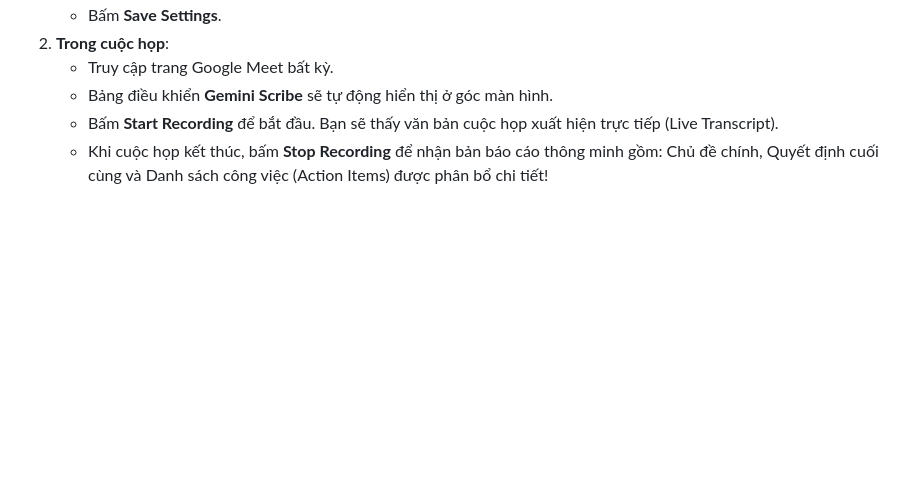
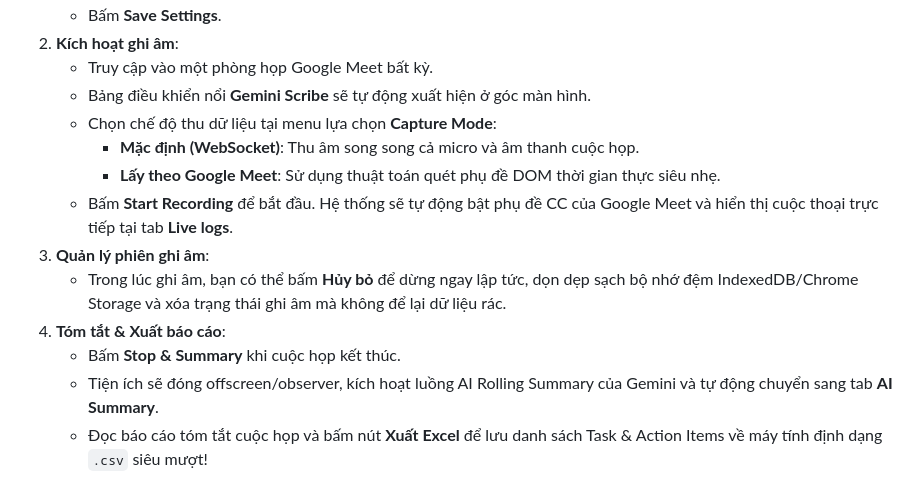
Before and after one commit to Minhle1342/ScribeAI, a Markdown page: README.md, the part around one of its changes. Rendered like a GitHub page; blank space fills up the shorter version.

```diff
--- a/README.md
+++ b/README.md
@@ -99,6 +136,14 @@ Hệ thống được thiết kế với các cơ chế phòng ngự nghiêm ng
    * Bấm **Save Settings**.
-2. **Trong cuộc họp**:
-   * Truy cập trang Google Meet bất kỳ.
-   * Bảng điều khiển **Gemini Scribe** sẽ tự động hiển thị ở góc màn hình.
-   * Bấm **Start Recording** để bắt đầu. Bạn sẽ thấy văn bản cuộc họp xuất hiện trực tiếp (Live Transcript).
-   * Khi cuộc họp kết thúc, bấm **Stop Recording** để nhận bản báo cáo thông minh gồm: Chủ đề chính, Quyết định cuối cùng và Danh sách công việc (Action Items) được phân bổ chi tiết!
+2. **Kích hoạt ghi âm**:
+   * Truy cập vào một phòng họp Google Meet bất kỳ.
+   * Bảng điều khiển nổi **Gemini Scribe** sẽ tự động xuất hiện ở góc màn hình.
+   * Chọn chế độ thu dữ liệu tại menu lựa chọn **Capture Mode**:
+     * **Mặc định (WebSocket)**: Thu âm song song cả micro và âm thanh cuộc họp.
+     * **Lấy theo Google Meet**: Sử dụng thuật toán quét phụ đề DOM thời gian thực siêu nhẹ.
+   * Bấm **Start Recording** để bắt đầu. Hệ thống sẽ tự động bật phụ đề CC của Google Meet và hiển thị cuộc thoại trực tiếp tại tab **Live logs**.
+3. **Quản lý phiên ghi âm**:
+   * Trong lúc ghi âm, bạn có thể bấm **Hủy bỏ** để dừng ngay lập tức, dọn dẹp sạch bộ nhớ đệm IndexedDB/Chrome Storage và xóa trạng thái ghi âm mà không để lại dữ liệu rác.
+4. **Tóm tắt & Xuất báo cáo**:
+   * Bấm **Stop & Summary** khi cuộc họp kết thúc.
+   * Tiện ích sẽ đóng offscreen/observer, kích hoạt luồng AI Rolling Summary của Gemini và tự động chuyển sang tab **AI Summary**.
+   * Đọc báo cáo tóm tắt cuộc họp và bấm nút **Xuất Excel** để lưu danh sách Task & Action Items về máy tính định dạng `.csv` siêu mượt!
```
Also changed, not shown: other parts of README.md (+46 -9 lines).
